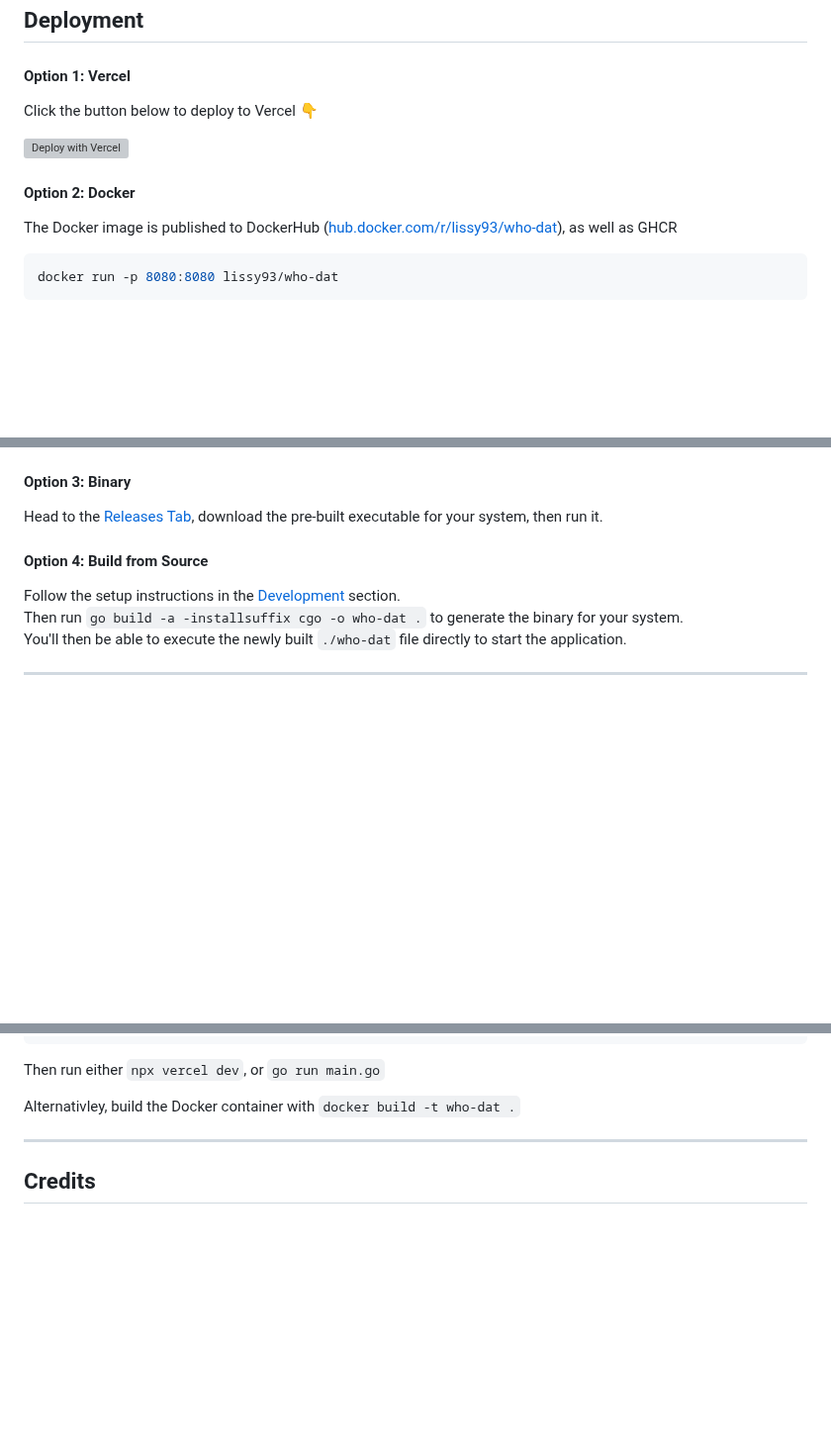
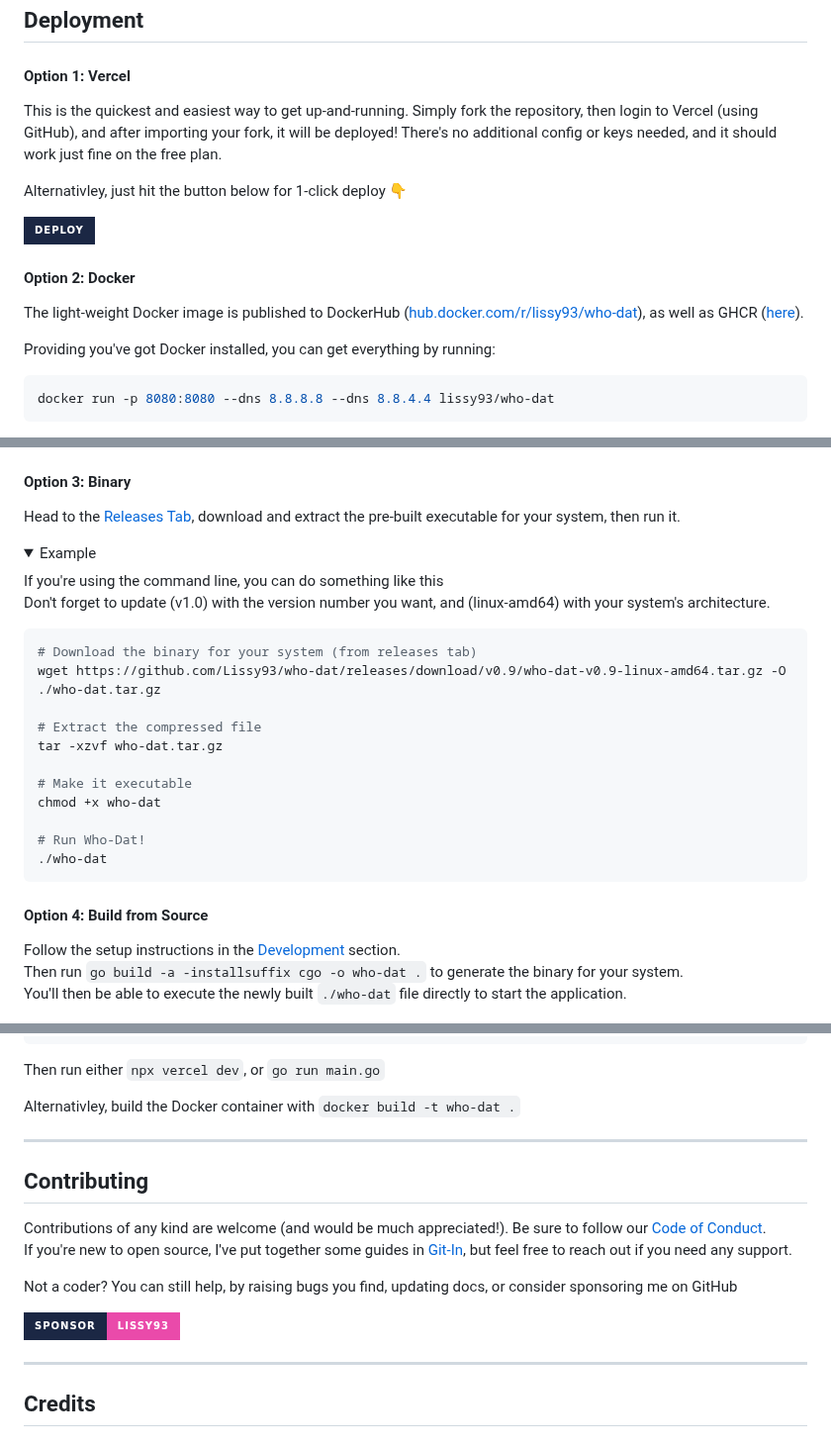
Before and after one commit to Lissy93/who-dat, a Markdown page: .github/README.md, 3 parts joined by grey strips. Shown at 99% size. Drawn GitHub-style; folded sections open; badges without logos; blank space fills up the shorter version; grey boxes are pictures that could not be loaded.

Commit message:
Updates docs, adds code of conduct

````diff
--- a/.github/README.md
+++ b/.github/README.md
@@ -97,14 +99,18 @@ curl "https://who-dat.as93.net/multi?domains=example.com,example.net"
 
 #### Option 1: Vercel
 
-Click the button below to deploy to Vercel 👇
+This is the quickest and easiest way to get up-and-running. Simply fork the repository, then login to Vercel (using GitHub), and after importing your fork, it will be deployed! There's no additional config or keys needed, and it should work just fine on the free plan.
 
-[![Deploy with Vercel](https://vercel.com/button)](https://vercel.com/new/clone?repository-url=https%3A%2F%2Fgithub.com%2Flissy93%2Fwho-dat&demo-title=Who-Dat%20Demo&demo-url=https%3A%2F%2Fwho-dat.as93.net&demo-image=https%3A%2F%2Fi.ibb.co%2FJ5r1zCP%2Fwho-dat-square.png)
+Alternativley, just hit the button below for 1-click deploy 👇
+
+[![1-Click Deploy to Vercel](https://img.shields.io/badge/Deploy-Vercel-ffffff?style=for-the-badge&logo=vercel&labelColor=1b2744&link=https%3A%2F%2Fwho-dat.as93.net%2Fdocs.html)](https://vercel.com/new/clone?repository-url=https%3A%2F%2Fgithub.com%2Flissy93%2Fwho-dat&demo-title=Who-Dat%20Demo&demo-url=https%3A%2F%2Fwho-dat.as93.net&demo-image=https%3A%2F%2Fi.ibb.co%2FJ5r1zCP%2Fwho-dat-square.png)
 
 #### Option 2: Docker
 
-The Docker image is published to DockerHub ([hub.docker.com/r/lissy93/who-dat](https://hub.docker.com/r/lissy93/who-dat)), as well as GHCR
+The light-weight Docker image is published to DockerHub ([hub.docker.com/r/lissy93/who-dat](https://hub.docker.com/r/lissy93/who-dat)), as well as GHCR ([here](https://github.com/Lissy93/who-dat/pkgs/container/who-dat)).
+
+Providing you've got Docker installed, you can get everything by running:
 
 ```shell
-docker run -p 8080:8080 lissy93/who-dat
+docker run -p 8080:8080 --dns 8.8.8.8 --dns 8.8.4.4 lissy93/who-dat
 ```
@@ -111,4 +120,26 @@ docker run -p 8080:8080 lissy93/who-dat
 
 #### Option 3: Binary
 
-Head to the [Releases Tab](https://github.com/Lissy93/who-dat/releases), download the pre-built executable for your system, then run it.
+Head to the [Releases Tab](https://github.com/Lissy93/who-dat/releases), download and extract the pre-built executable for your system, then run it.
+
+<details>
+
+<summary>Example</summary>
+
+If you're using the command line, you can do something like this<br>
+Don't forget to update (v1.0) with the version number you want, and (linux-amd64) with your system's architecture.
+
+```bash
+# Download the binary for your system (from releases tab)
+wget https://github.com/Lissy93/who-dat/releases/download/v0.9/who-dat-v0.9-linux-amd64.tar.gz -O ./who-dat.tar.gz
+
+# Extract the compressed file
+tar -xzvf who-dat.tar.gz
+
+# Make it executable
+chmod +x who-dat
+
+# Run Who-Dat!
+./who-dat
+```
+
@@ -136,6 +170,18 @@ npm run build
 Then run either `npx vercel dev`, or `go run main.go`
 
 Alternativley, build the Docker container with `docker build -t who-dat .`
+
+---
+
+## Contributing
+
+Contributions of any kind are welcome (and would be much appreciated!). Be sure to follow our [Code of Conduct](https://github.com/Lissy93/who-dat/blob/main/.github/CODE_OF_CONDUCT.md).<br>
+If you're new to open source, I've put together some guides in [Git-In](https://github.com/Lissy93/git-into-open-source/), but feel free to reach out if you need any support.
+
+Not a coder? You can still help, by raising bugs you find, updating docs, or consider sponsoring me on GitHub
+
+[![Sponsor](https://img.shields.io/badge/Sponsor-Lissy93-EA4AAA?style=for-the-badge&logo=githubsponsors&labelColor=1b2744&link=https%3A%2F%2Fgithub.com%2Fsponsors%2FLissy93)](https://github.com/sponsors/Lissy93)
+
 
 ---
 
````
Also changed, not shown: other parts of .github/README.md (+10 -2 lines), .github/CODE_OF_CONDUCT.md (added, +128 -0 lines).
